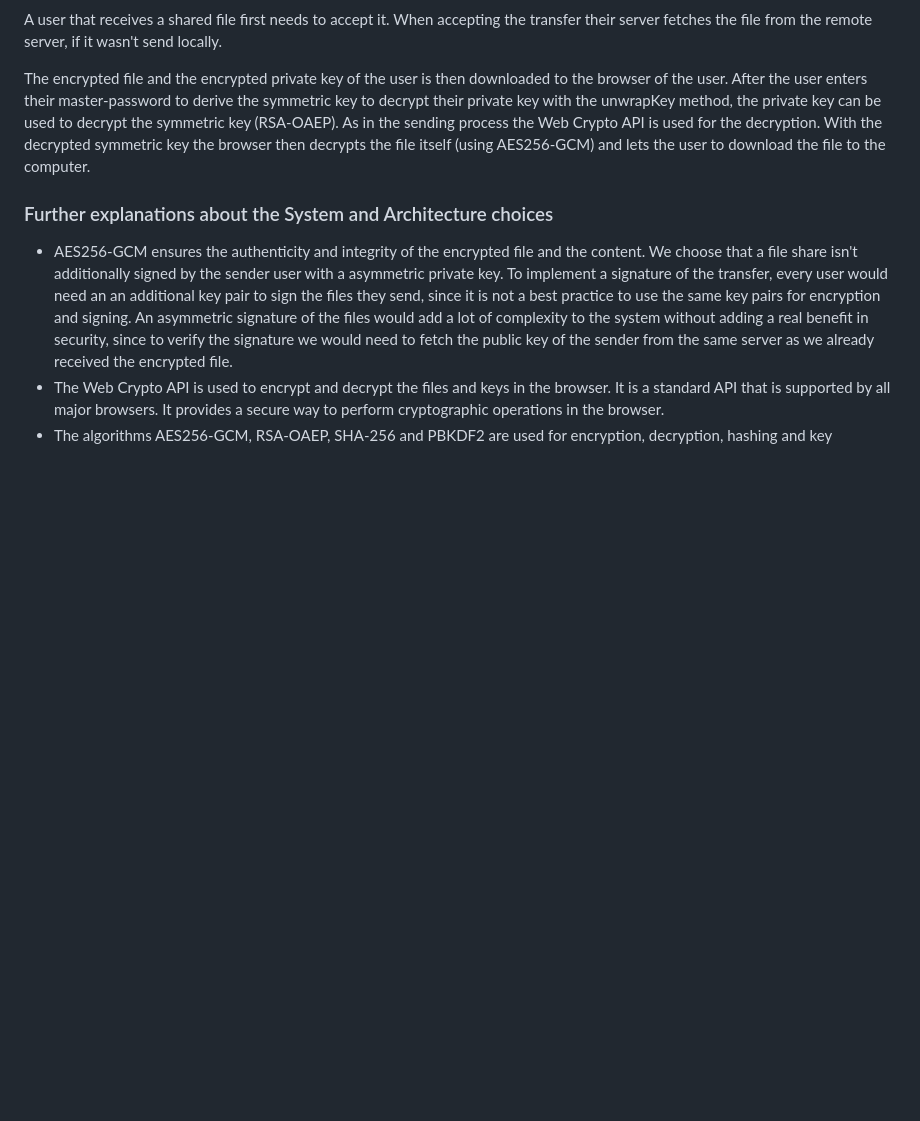
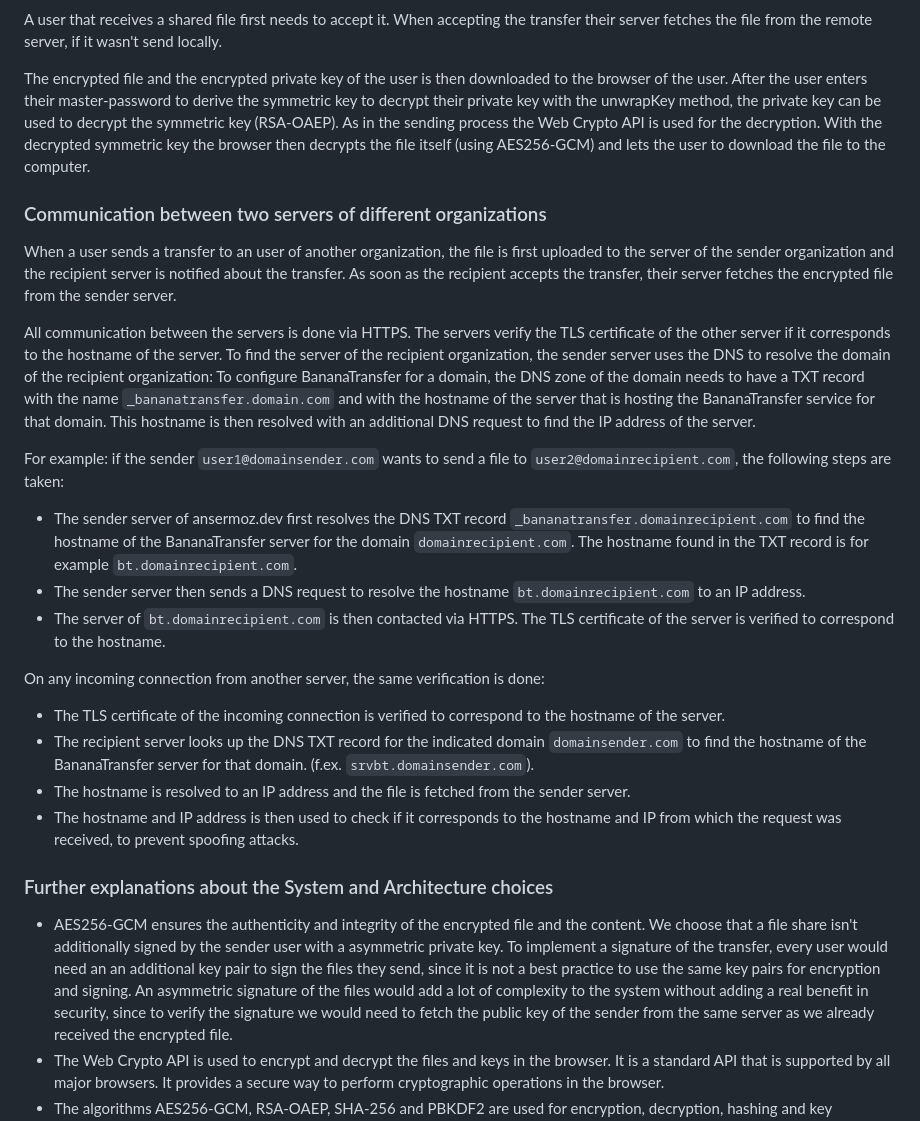
Before and after one commit to BananaTransfer/BananaTransfer, a Markdown page: documents/architecture.md, the part around the change printed below. Rendered like a GitHub page; blank space fills up the shorter version.

Commit message:
update architecture with details about communication between servers

```diff
--- a/documents/architecture.md
+++ b/documents/architecture.md
@@ -75,6 +75,27 @@ the private key can be used to decrypt the symmetric key (RSA-OAEP).
 As in the sending process the Web Crypto API is used for the decryption.
 With the decrypted symmetric key the browser then decrypts the file itself (using AES256-GCM) and lets the user to download the file to the computer.
 
+### Communication between two servers of different organizations
+
+When a user sends a transfer to an user of another organization, the file is first uploaded to the server of the sender organization and the recipient server is notified about the transfer. As soon as the recipient accepts the transfer, their server fetches the encrypted file from the sender server.
+
+All communication between the servers is done via HTTPS. The servers verify the TLS certificate of the other server if it corresponds to the hostname of the server.
+To find the server of the recipient organization, the sender server uses the DNS to resolve the domain of the recipient organization:
+To configure BananaTransfer for a domain, the DNS zone of the domain needs to have a TXT record with the name `_bananatransfer.domain.com` and with the hostname of the server that is hosting the BananaTransfer service for that domain. This hostname is then resolved with an additional DNS request to find the IP address of the server.
+
+For example: if the sender `user1@domainsender.com` wants to send a file to `user2@domainrecipient.com`, the following steps are taken:
+
+* The sender server of ansermoz.dev first resolves the DNS TXT record `_bananatransfer.domainrecipient.com` to find the hostname of the BananaTransfer server for the domain `domainrecipient.com`. The hostname found in the TXT record is for example `bt.domainrecipient.com`.
+* The sender server then sends a DNS request to resolve the hostname `bt.domainrecipient.com` to an IP address.
+* The server of `bt.domainrecipient.com` is then contacted via HTTPS. The TLS certificate of the server is verified to correspond to the hostname.
+
+On any incoming connection from another server, the same verification is done:
+
+* The TLS certificate of the incoming connection is verified to correspond to the hostname of the server.
+* The recipient server looks up the DNS TXT record for the indicated domain `domainsender.com` to find the hostname of the BananaTransfer server for that domain. (f.ex. `srvbt.domainsender.com`).
+* The hostname is resolved to an IP address and the file is fetched from the sender server.
+* The hostname and IP address is then used to check if it corresponds to the hostname and IP from which the request was received, to prevent spoofing attacks.
+
 ### Further explanations about the System and Architecture choices
 
 * AES256-GCM ensures the authenticity and integrity of the encrypted file and the content. We choose that a file share isn't additionally signed by the sender user with a asymmetric private key. To implement a signature of the transfer, every user would need an an additional key pair to sign the files they send, since it is not a best practice to use the same key pairs for encryption and signing. An asymmetric signature of the files would add a lot of complexity to the system without adding a real benefit in security, since to verify the signature we would need to fetch the public key of the sender from the same server as we already received the encrypted file.
```
Also changed, not shown: other parts of documents/architecture.md (+1 -0 lines).
